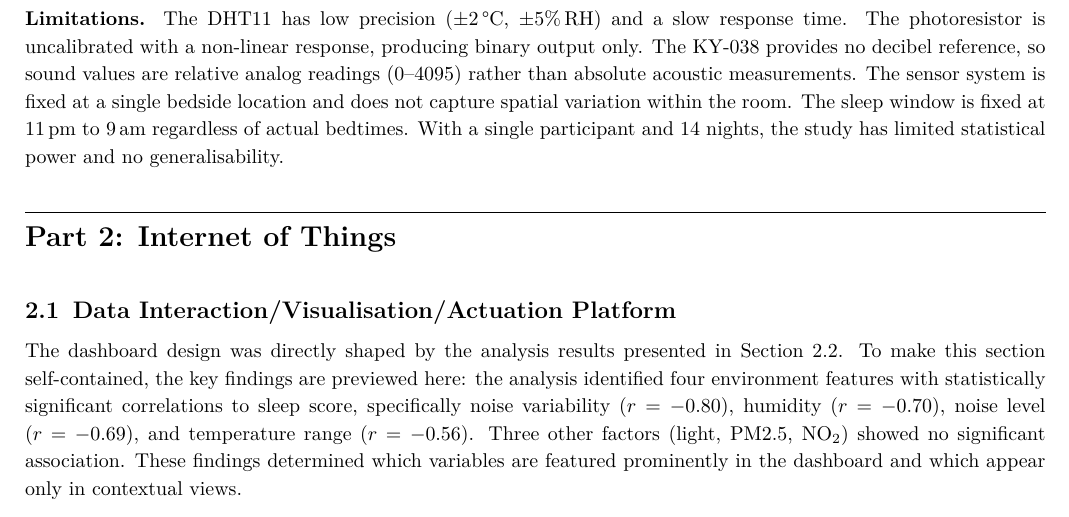
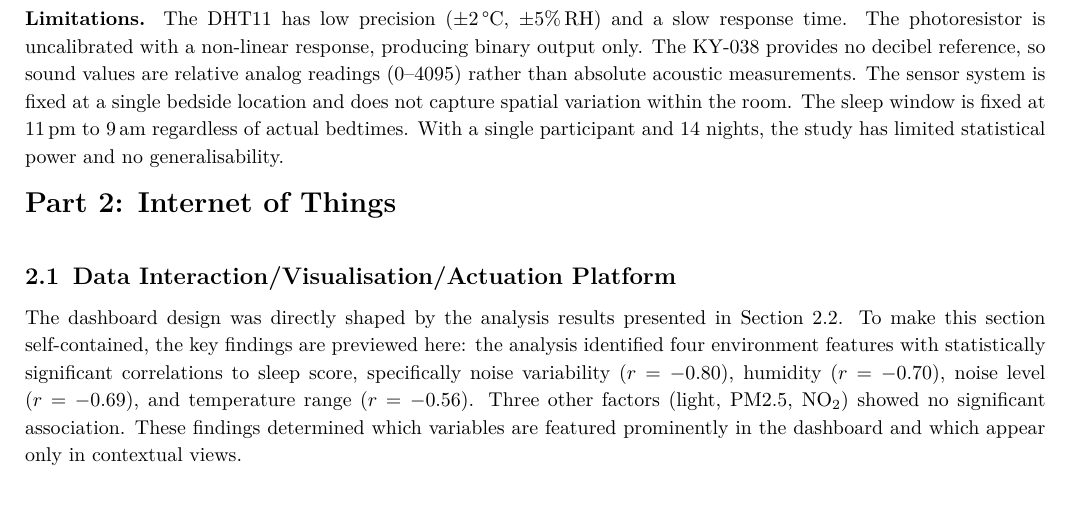
Before and after one commit to ya325icacuk/iot-sleep-environment-coursework, a LaTeX document (report/main.tex): part of page 6 of 13, cut so that both start at the same text. Compiled offline with pdfLaTeX.

Commit message:
Remove horizontal rule before Part 2 heading

```diff
--- a/report/main.tex
+++ b/report/main.tex
@@ -268,7 +268,7 @@ Sleep metrics & Daily & 1 & 14 \\
 \textbf{Limitations.} The DHT11 has low precision ($\pm2$\,\textdegree C, $\pm5$\%\,RH) and a slow response time. The photoresistor is uncalibrated with a non-linear response, producing binary output only. The KY-038 provides no decibel reference, so sound values are relative analog readings (0--4095) rather than absolute acoustic measurements. The sensor system is fixed at a single bedside location and does not capture spatial variation within the room. The sleep window is fixed at 11\,pm to 9\,am regardless of actual bedtimes. With a single participant and 14 nights, the study has limited statistical power and no generalisability.
 
 % ══════════════════════════════════════════════════════════════════════
-\vspace{0.5em}\noindent\rule{\textwidth}{0.4pt}\vspace{0.3em}
+\vspace{0.5em}
 \begingroup\Large\bfseries Part 2: Internet of Things\endgroup
 \addtocounter{section}{1}\setcounter{subsection}{0}\vspace{0.8em}
 % ══════════════════════════════════════════════════════════════════════
```
